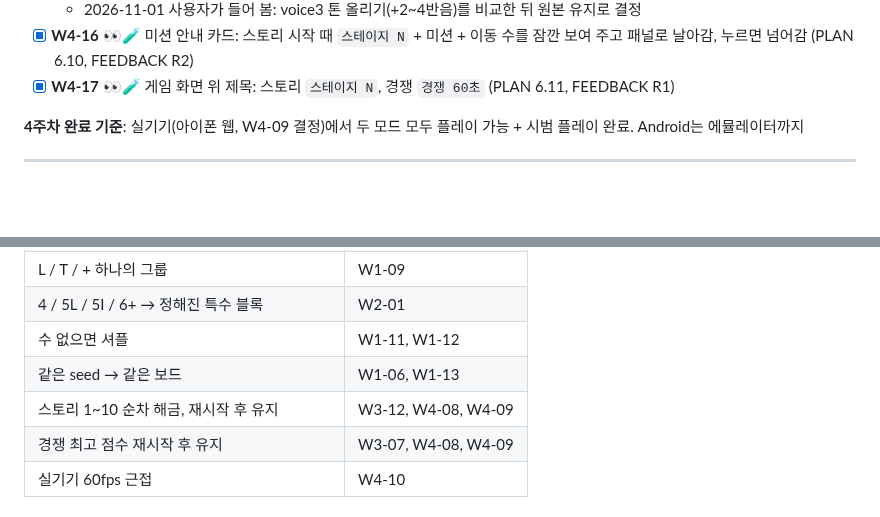
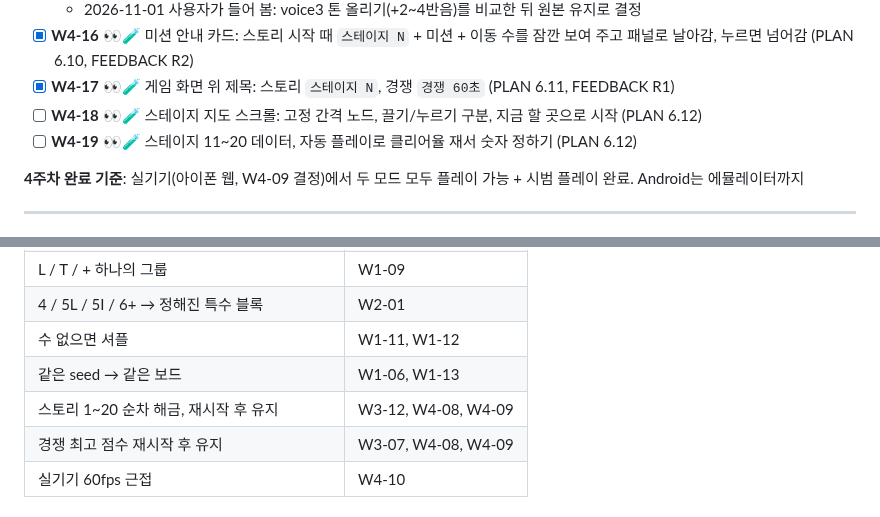
Before and after one commit to Ddoobyddooby/ddooby-pang, a Markdown page: docs/TASKS.md, 2 parts joined by grey strips. GitHub-like rendering; blank space fills up the shorter version.

```diff
--- a/docs/TASKS.md
+++ b/docs/TASKS.md
@@ -182,6 +182,8 @@
   - 2026-11-01 사용자가 들어 봄: voice3 톤 올리기(+2~4반음)를 비교한 뒤 원본 유지로 결정
 - [x] **W4-16** 👀🧪 미션 안내 카드: 스토리 시작 때 `스테이지 N` + 미션 + 이동 수를 잠깐 보여 주고 패널로 날아감, 누르면 넘어감 (PLAN 6.10, FEEDBACK R2)
 - [x] **W4-17** 👀🧪 게임 화면 위 제목: 스토리 `스테이지 N`, 경쟁 `경쟁 60초` (PLAN 6.11, FEEDBACK R1)
+- [ ] **W4-18** 👀🧪 스테이지 지도 스크롤: 고정 간격 노드, 끌기/누르기 구분, 지금 할 곳으로 시작 (PLAN 6.12)
+- [ ] **W4-19** 👀🧪 스테이지 11~20 데이터, 자동 플레이로 클리어율 재서 숫자 정하기 (PLAN 6.12)
 
 **4주차 완료 기준**: 실기기(아이폰 웹, W4-09 결정)에서 두 모드 모두 플레이 가능 + 시범 플레이 완료. Android는 에뮬레이터까지
 
@@ -197,7 +199,7 @@
 | 4 / 5L / 5I / 6+ → 정해진 특수 블록 | W2-01 |
 | 수 없으면 셔플 | W1-11, W1-12 |
 | 같은 seed → 같은 보드 | W1-06, W1-13 |
-| 스토리 1~10 순차 해금, 재시작 후 유지 | W3-12, W4-08, W4-09 |
+| 스토리 1~20 순차 해금, 재시작 후 유지 | W3-12, W4-08, W4-09 |
 | 경쟁 최고 점수 재시작 후 유지 | W3-07, W4-08, W4-09 |
 | 실기기 60fps 근접 | W4-10 |
 
```
Also changed, not shown: SPEC.md (+2 -2 lines), docs/PLAN.md (+21 -1 lines).
